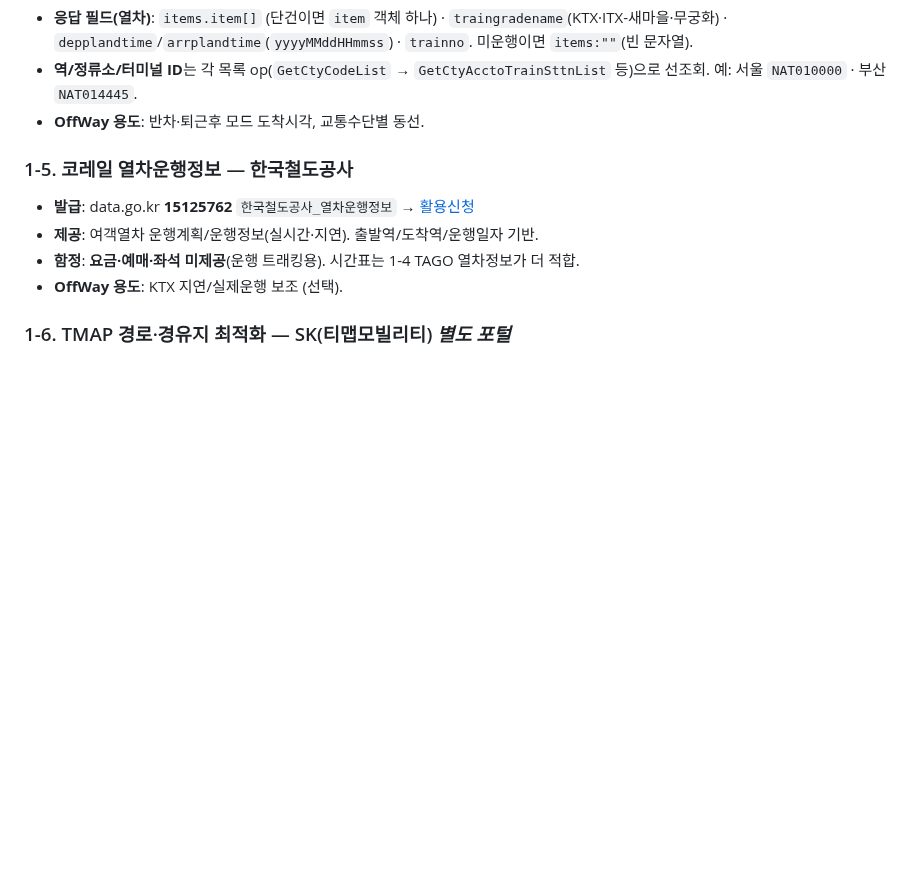
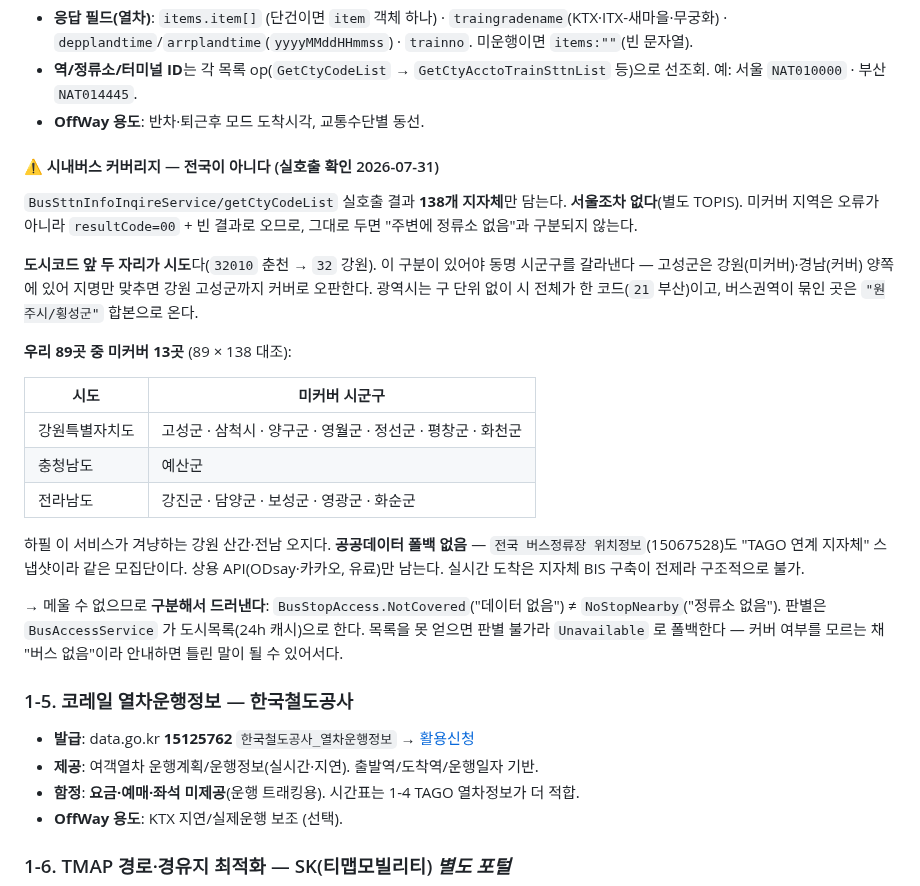
Before and after one commit to team-offway/core, a Markdown page: docs/external-api-inventory.md, the part around the change. Drawn GitHub-style; blank space fills up the shorter version.

Commit message:
docs: TAGO 시내버스 커버리지 한계와 미커버 13곳 기록
- getCtyCodeList 실호출(2026-07-31) 결과 138개 지자체. 우리 89곳 중 13곳이 빠지고
  하필 강원 산간·전남 오지라, 이 서비스가 겨냥하는 지역과 정확히 겹친다.
- 도시코드 앞 두 자리가 시도라는 점을 남긴다. 동명 시군구(고성군)를 갈라내는 근거이고,
  광역시는 시 전체가 한 코드, 버스권역이 묶인 곳은 "원주시/횡성군" 합본으로 온다.
- 폴백 후보였던 전국 버스정류장 위치정보(15067528)를 쓸 수 없는 이유도 적었다 —
  "TAGO 연계 지자체" 스냅샷이라 같은 모집단이다.

```diff
--- a/docs/external-api-inventory.md
+++ b/docs/external-api-inventory.md
@@ -79,6 +79,24 @@
 - **응답 필드(열차)**: `items.item[]` (단건이면 `item` 객체 하나) · `traingradename`(KTX·ITX-새마을·무궁화) · `depplandtime`/`arrplandtime`(`yyyyMMddHHmmss`) · `trainno`. 미운행이면 `items:""`(빈 문자열).
 - **역/정류소/터미널 ID**는 각 목록 op(`GetCtyCodeList` → `GetCtyAcctoTrainSttnList` 등)으로 선조회. 예: 서울 `NAT010000` · 부산 `NAT014445`.
 - **OffWay 용도**: 반차·퇴근후 모드 도착시각, 교통수단별 동선.
+
+#### ⚠️ 시내버스 커버리지 — 전국이 아니다 (실호출 확인 2026-07-31)
+
+`BusSttnInfoInqireService/getCtyCodeList` 실호출 결과 **138개 지자체**만 담는다. **서울조차 없다**(별도 TOPIS). 미커버 지역은 오류가 아니라 `resultCode=00` + 빈 결과로 오므로, 그대로 두면 "주변에 정류소 없음"과 구분되지 않는다.
+
+**도시코드 앞 두 자리가 시도**다(`32010` 춘천 → `32` 강원). 이 구분이 있어야 동명 시군구를 갈라낸다 — 고성군은 강원(미커버)·경남(커버) 양쪽에 있어 지명만 맞추면 강원 고성군까지 커버로 오판한다. 광역시는 구 단위 없이 시 전체가 한 코드(`21` 부산)이고, 버스권역이 묶인 곳은 `"원주시/횡성군"` 합본으로 온다.
+
+**우리 89곳 중 미커버 13곳** (89 × 138 대조):
+
+| 시도 | 미커버 시군구 |
+|---|---|
+| 강원특별자치도 | 고성군 · 삼척시 · 양구군 · 영월군 · 정선군 · 평창군 · 화천군 |
+| 충청남도 | 예산군 |
+| 전라남도 | 강진군 · 담양군 · 보성군 · 영광군 · 화순군 |
+
+하필 이 서비스가 겨냥하는 강원 산간·전남 오지다. **공공데이터 폴백 없음** — `전국 버스정류장 위치정보`(15067528)도 "TAGO 연계 지자체" 스냅샷이라 같은 모집단이다. 상용 API(ODsay·카카오, 유료)만 남는다. 실시간 도착은 지자체 BIS 구축이 전제라 구조적으로 불가.
+
+→ 메울 수 없으므로 **구분해서 드러낸다**: `BusStopAccess.NotCovered`("데이터 없음") ≠ `NoStopNearby`("정류소 없음"). 판별은 `BusAccessService` 가 도시목록(24h 캐시)으로 한다. 목록을 못 얻으면 판별 불가라 `Unavailable` 로 폴백한다 — 커버 여부를 모르는 채 "버스 없음"이라 안내하면 틀린 말이 될 수 있어서다.
 
 ### 1-5. 코레일 열차운행정보 — 한국철도공사
 - **발급**: data.go.kr **15125762** `한국철도공사_열차운행정보` → [활용신청](https://www.data.go.kr/data/15125762/openapi.do)
```
